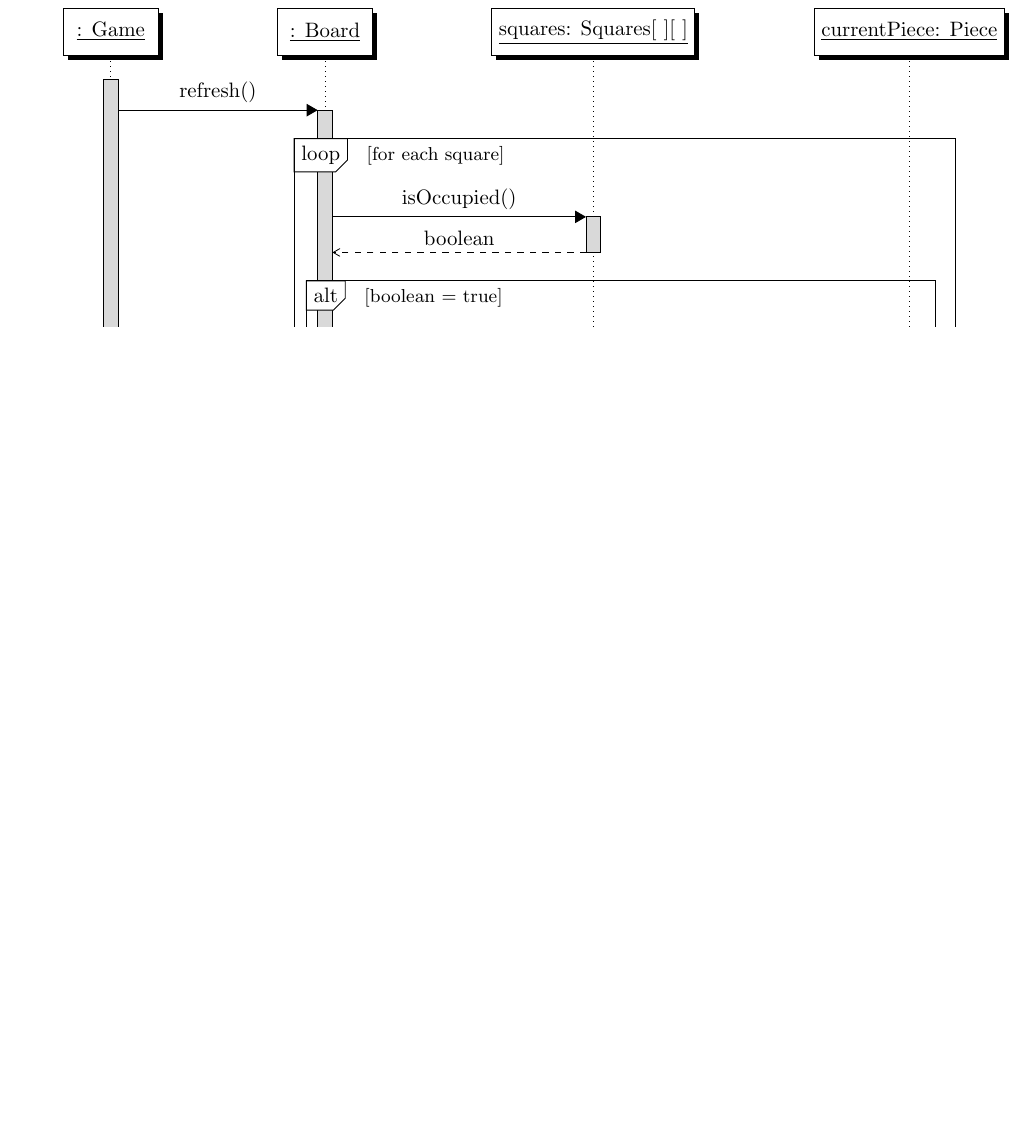
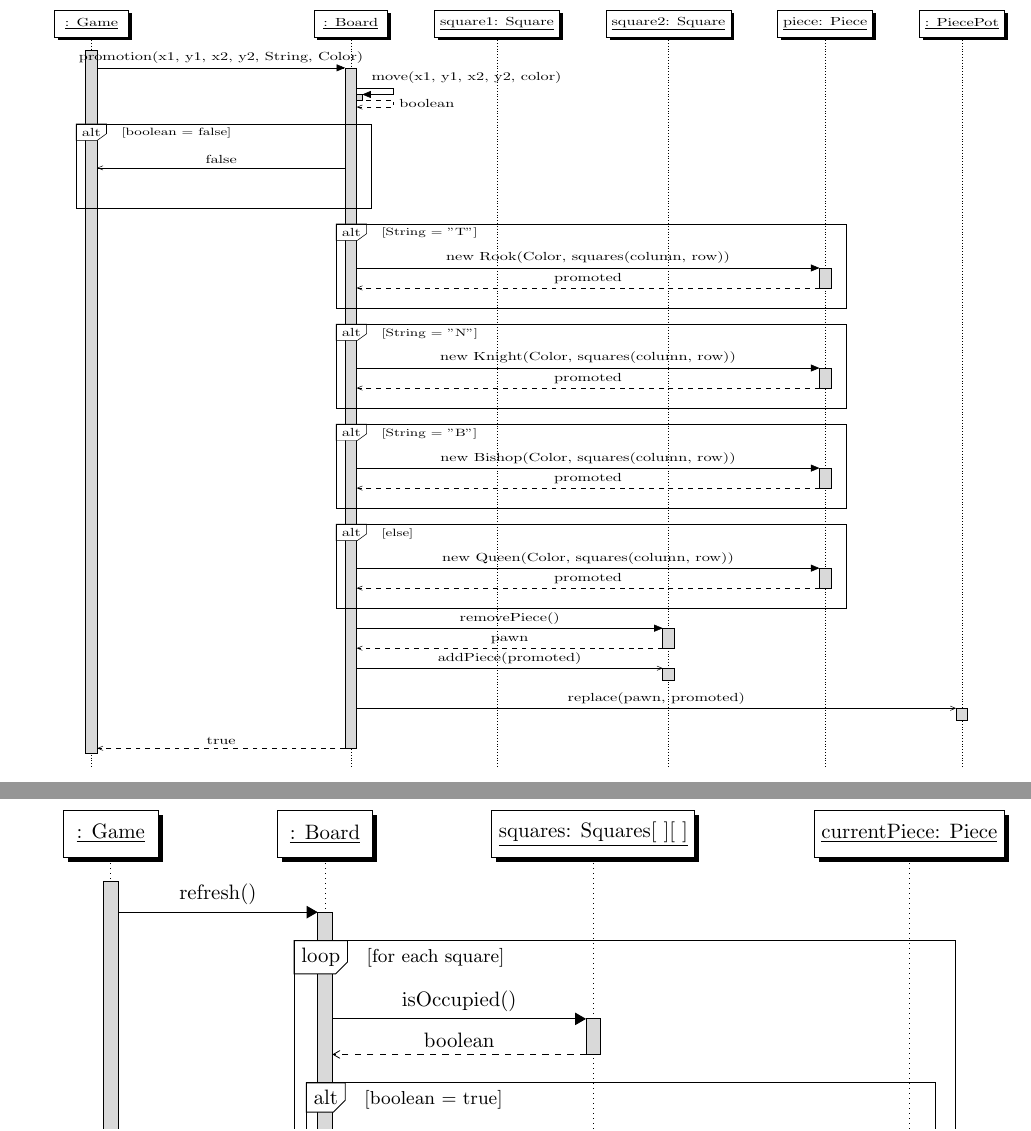
Before and after one commit to ploose/BINF4241-group01, a LaTeX problem sheet (Assignment3/Task2_Sequence_Diagram/board_sequence_diagram.tex): part of page 6 of 6 before the commit and two parts of pages 6 and 7 of 7 after it, the two joined at a grey line, cut at the place of the change, the shorter picture padded with empty space. Compiled offline with pdfLaTeX.

Commit message:
Finished sequence diagram for Board.promotion()

```diff
--- a/Assignment3/Task2_Sequence_Diagram/board_sequence_diagram.tex
+++ b/Assignment3/Task2_Sequence_Diagram/board_sequence_diagram.tex
@@ -253,3 +253,8 @@
 	\end{adjustbox}
 \end{figure}
 
+\section{Board.promition(x1, y1, x2, y2, String, Color)}
+\begin{figure}[H]
+	\centering
+  	\begin{adjustbox}{width=\textwidth, height=\textheight}
+		\begin{sequencediagram}
@@ -255,0 +271 @@
+				\begin{sdblock}{alt}{[boolean = false]}
@@ -256,3 +276,34 @@
+				\begin{sdblock}{alt}{[String = "T"]}
+				    \begin{call}{B}{new Rook(Color, squares(column, row))}{P}{promoted}
+					\end{call}
+				\end{sdblock}
+				\begin{sdblock}{alt}{[String = "N"]}
+				    \begin{call}{B}{new Knight(Color, squares(column, row))}{P}{promoted}
+					\end{call}
+				\end{sdblock}
+				\begin{sdblock}{alt}{[String = "B"]}
+				    \begin{call}{B}{new Bishop(Color, squares(column, row))}{P}{promoted}
+					\end{call}
+				\end{sdblock}
+				\begin{sdblock}{alt}{[else]}
+				    \begin{call}{B}{new Queen(Color, squares(column, row))}{P}{promoted}
+					\end{call}
+				\end{sdblock}
+
+			    \begin{call}{B}{removePiece()}{s2}{pawn}
+				\end{call}
+
+				\begin{messcall}{B}{addPiece(promoted)}{s2}{}
+				\end{messcall}
+
+				\begin{messcall}{B}{replace(pawn, promoted)}{PP}{}
+				\end{messcall}
+
+			\end{call}{G}
+		\end{sequencediagram}
+	\end{adjustbox}
+\end{figure}
+
 \section{Board.refresh()}
 \begin{figure}[H]
 	\centering
```
Also changed, not shown: Assignment3/Task2_Sequence_Diagram/board_sequence_diagram.pdf, Assignment3/Task2_Sequence_Diagram/board_sequence_diagram.tex (14 more changed lines), 4 other files.
